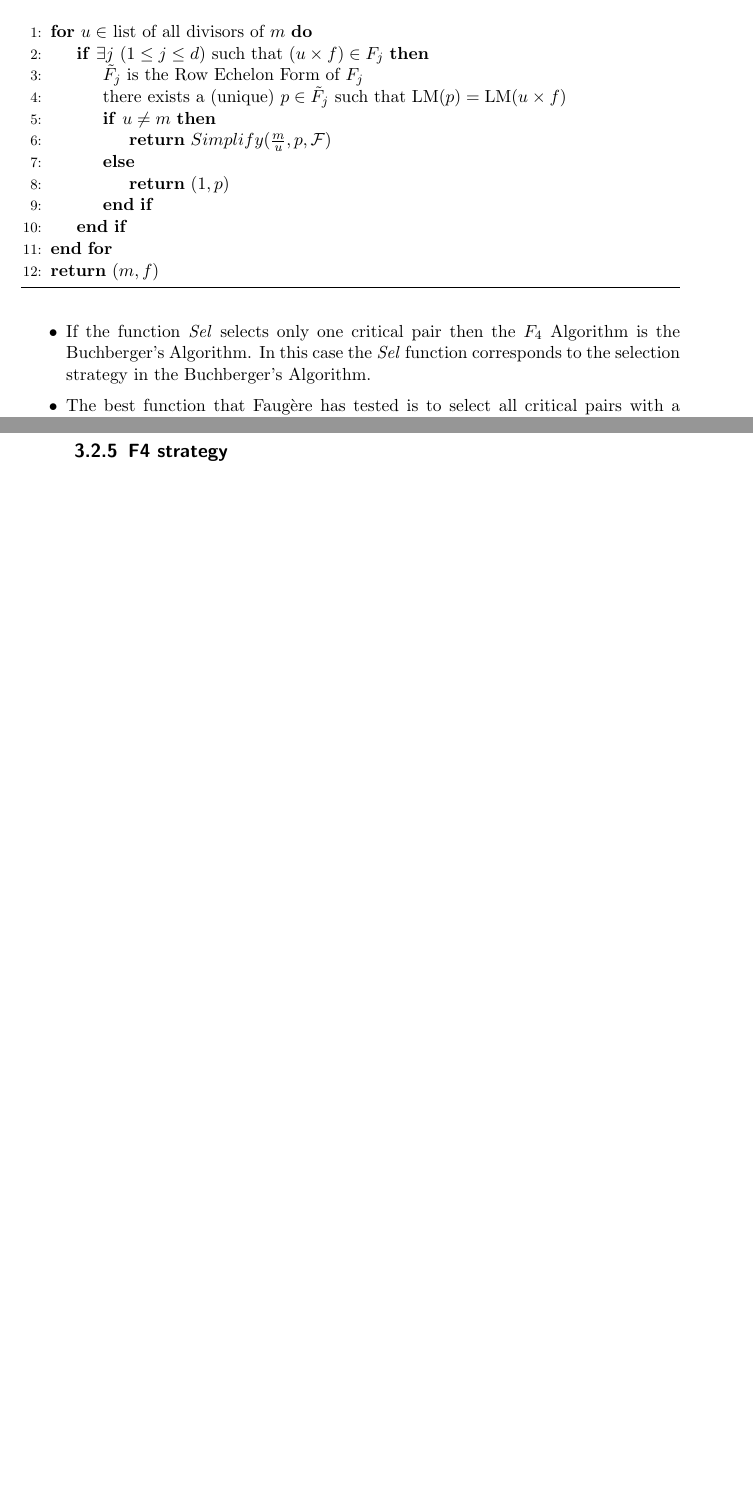
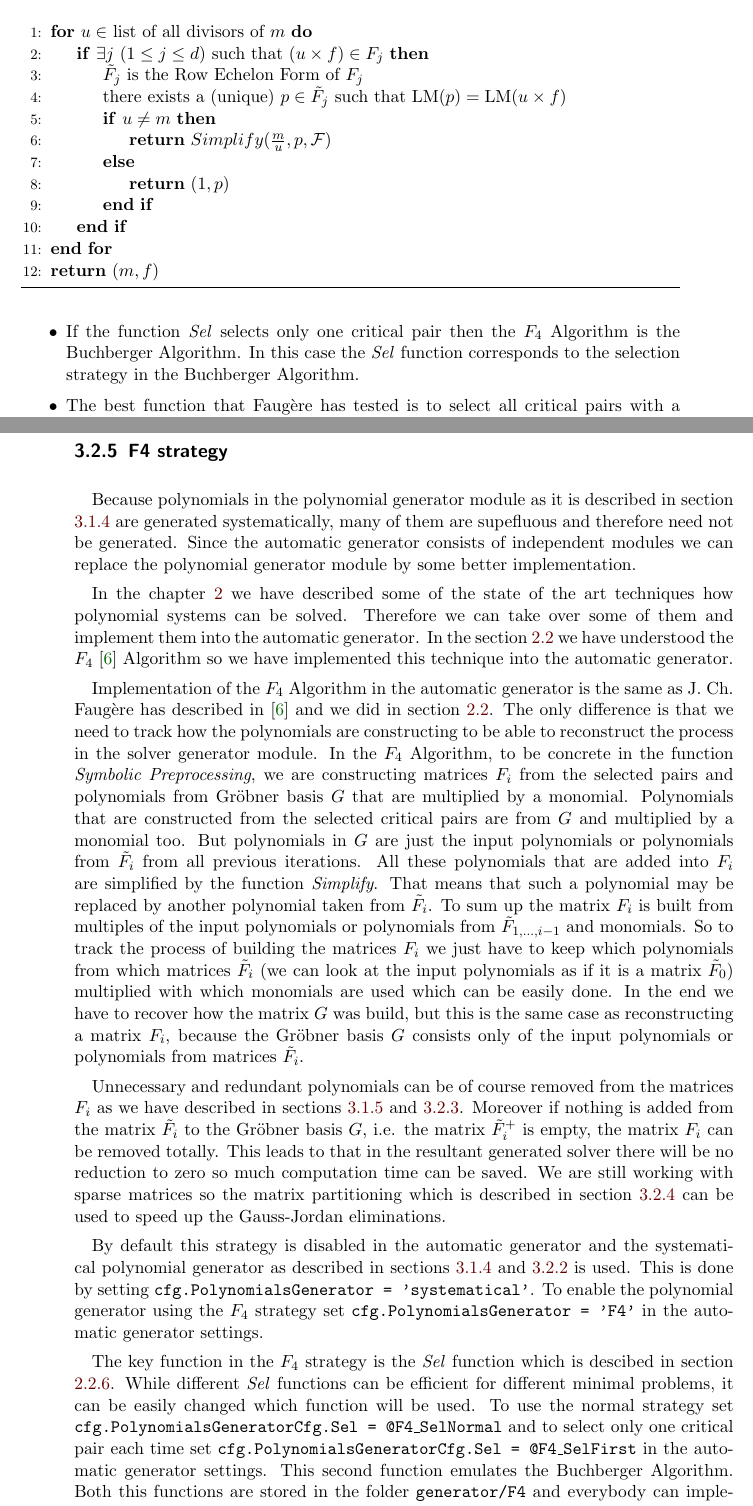
Before and after one commit to PavelTrutman/Minimal-Problem-Solver-Generator, a LaTeX thesis (thesis.tex, which reads automatic-generator.tex, polynomial-system-solving.tex): two parts of pages 20 and 33 of 37 before the commit and two parts of pages 20 and 33 of 38 after it, joined at a grey line, cut so that both start at the same text, the shorter picture padded with empty space. The pictures show the PDF file thesis.pdf that the author committed with the source.

Commit message:
Section: F4 strategy

```diff
--- a/automatic-generator.tex
+++ b/automatic-generator.tex
@@ -169,5 +172,16 @@ Consider sparse matrix $M$ of size $119\times 143$ as it is shown in Figure \ref
 Since the matrix partitioning have not to be efficient for all minimal problems, it can be easily enabled or disabled in the automatic generator. By setting \texttt{cfg.matrix\-Parti\-tioning = 'all'} the matrix partitioning is used to all Gauss-Jordan eliminations in the solver. If \texttt{cfg.matrixPartitioning = 'last'} is set the matrix partitioning is used only to the last Gauss-Jordan elimination in the solver. Matrix partitioning can totally disabled by setting \texttt{cfg.matrixPartitioning = 'none'}. At last we want to warn that the tool PaToH is not available under Windows OS so the matrix partitioning can not be used under this system.
 
 \subsection{F4 strategy}
+Because polynomials in the polynomial generator module as it is described in section \ref{subsec:polynomialGenerator} are generated systematically, many of them are supefluous and therefore need not be generated. Since the automatic generator consists of independent modules we can replace the polynomial generator module by some better implementation.
+
+In the chapter \ref{chapter:polynomialSolving} we have described some of the state of the art techniques how polynomial systems can be solved. Therefore we can take over some of them and implement them into the automatic generator. In the section \ref{sec:F4} we have understood the $F_4$ \cite{F4} Algorithm so we have implemented this technique into the automatic generator.
+
+Implementation of the $F_4$ Algorithm in the automatic generator is the same as J. Ch. Faug\`ere has described in \cite{F4} and we did in section \ref{sec:F4}. The only difference is that we need to track how the polynomials are constructing to be able to reconstruct the process in the solver generator module. In the $F_4$ Algorithm, to be concrete in the function \textit{Symbolic Preprocessing}, we are constructing matrices $F_i$ from the selected pairs and polynomials from Gr\"obner basis $G$ that are multiplied by a monomial. Polynomials that are constructed from the selected critical pairs are from $G$ and multiplied by a monomial too. But polynomials in $G$ are just the input polynomials or polynomials from $\tilde{F}_i$ from all previous iterations. All these polynomials that are added into $F_i$ are simplified by the function \textit{Simplify}. That means that such a polynomial may be replaced by another polynomial taken from $\tilde{F}_i$. To sum up the matrix $F_i$ is built from multiples of the input polynomials or polynomials from $\tilde{F}_{1,\dots, i-1}$ and monomials. So to track the process of building the matrices $F_i$ we just have to keep which polynomials from which matrices $\tilde{F}_i$ (we can look at the input polynomials as if it is a matrix $\tilde{F}_0$) multiplied with which monomials are used which can be easily done. In the end we have to recover how the matrix $G$ was build, but this is the same case as reconstructing a matrix $F_i$, because the Gr\"obner basis $G$ consists only of the input polynomials or polynomials from matrices $\tilde{F}_i$.
+
+Unnecessary and redundant polynomials can be of course removed from the matrices $F_i$ as we have described in sections \ref{subsec:removingUnPols} and \ref{subsec:removeRedundant}. Moreover if nothing is added from the matrix $\tilde{F}_i$ to the Gr\"obner basis $G$, i.e. the matrix $\tilde{F}_i^+$ is empty, the matrix $F_i$ can be removed totally. This leads to that in the resultant generated solver there will be no reduction to zero so much computation time can be saved. We are still working with sparse matrices so the matrix partitioning which is described in section \ref{subsec:matrixPart} can be used to speed up the Gauss-Jordan eliminations.
+
+By default this strategy is disabled in the automatic generator and the systematical polynomial generator as described in sections \ref{subsec:polynomialGenerator} and \ref{subsec:multipleSolver} is used. This is done by setting \texttt{cfg.PolynomialsGenerator = 'systematical'}. To enable the polynomial generator using the $F_4$ strategy set \texttt{cfg.PolynomialsGenerator = 'F4'} in the automatic generator settings.
+
+The key function in the $F_4$ strategy is the \textit{Sel} function which is descibed in section \ref{subsec:F4:sel}. While different \textit{Sel} functions can be efficient for different minimal problems, it can be easily changed which function will be used. To use the normal strategy set \texttt{cfg.PolynomialsGeneratorCfg.Sel = @F4\_SelNormal} and to select only one critical pair each time set \texttt{cfg.PolynomialsGeneratorCfg.Sel = @F4\_SelFirst} in the automatic generator settings. This second function emulates the Buchberger Algorithm. Both this functions are stored in the folder \texttt{generator/F4} and everybody can implement and use his own \textit{Sel} function.
 
 \section{Benchmark}
--- a/polynomial-system-solving.tex
+++ b/polynomial-system-solving.tex
@@ -91,7 +93,7 @@ For the speed of the $F_4$ Algorithm, it is very important how the critical pair
 
 \begin{itemize}
   \item The easiest implementation is to select all pairs from $P$. In this case we reduce all critical pairs at the same time.
-  \item If the function \textit{Sel} selects only one critical pair then the $F_4$ Algorithm is the Buchberger's Algorithm. In this case the \textit{Sel} function corresponds to the selection strategy in the Buchberger's Algorithm.
+  \item If the function \textit{Sel} selects only one critical pair then the $F_4$ Algorithm is the Buchberger Algorithm. In this case the \textit{Sel} function corresponds to the selection strategy in the Buchberger Algorithm.
   \item The best function that Faug\`ere has tested is to select all critical pairs with a minimal total degree. Faug\`ere calls this strategy the \textit{normal strategy for} $F_4$. Pseudocode of this function can be found as Algorithm \ref{alg:sel}.
 \end{itemize}
 
```
Also changed, not shown: thesis.pdf, automatic-generator.tex (3 more changed lines), polynomial-system-solving.tex (2 more changed lines), 1 other file.
